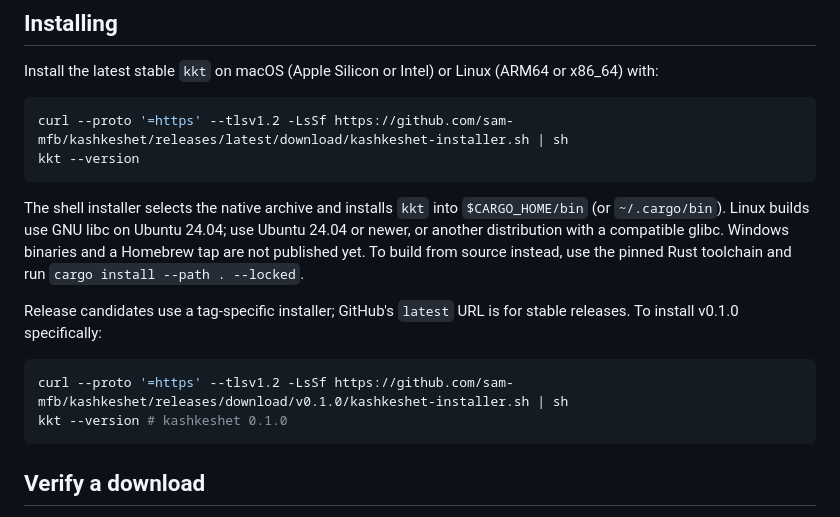
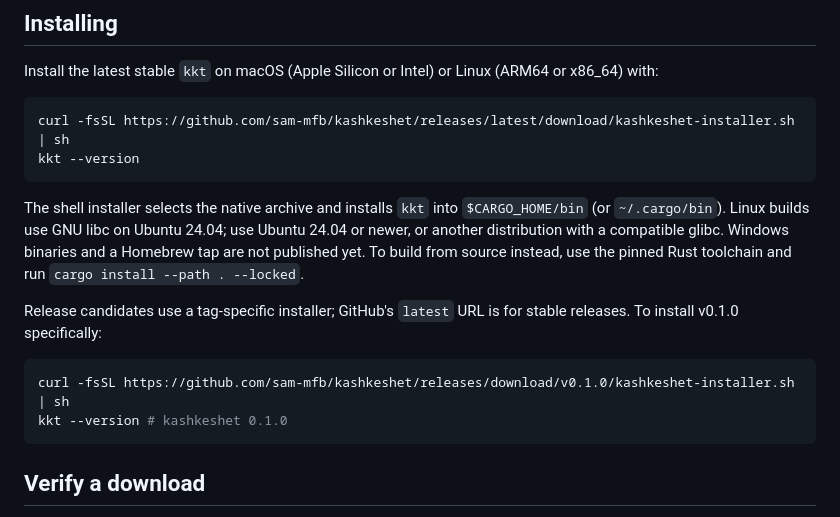
Before and after one commit to roanutil/kashkeshet, a Markdown page: docs/releases.md, the part around the change. Drawn GitHub-style.

````diff
--- a/docs/releases.md
+++ b/docs/releases.md
@@ -6,7 +6,7 @@ Install the latest stable `kkt` on macOS (Apple Silicon or Intel) or Linux
 (ARM64 or x86_64) with:
 
 ```sh
-curl --proto '=https' --tlsv1.2 -LsSf https://github.com/sam-mfb/kashkeshet/releases/latest/download/kashkeshet-installer.sh | sh
+curl -fsSL https://github.com/sam-mfb/kashkeshet/releases/latest/download/kashkeshet-installer.sh | sh
 kkt --version
 ```
 
@@ -21,7 +21,7 @@ Release candidates use a tag-specific installer; GitHub's `latest` URL is
 for stable releases. To install v0.1.0 specifically:
 
 ```sh
-curl --proto '=https' --tlsv1.2 -LsSf https://github.com/sam-mfb/kashkeshet/releases/download/v0.1.0/kashkeshet-installer.sh | sh
+curl -fsSL https://github.com/sam-mfb/kashkeshet/releases/download/v0.1.0/kashkeshet-installer.sh | sh
 kkt --version # kashkeshet 0.1.0
 ```
 
````
Also changed, not shown: README.md (+28 -42 lines).
